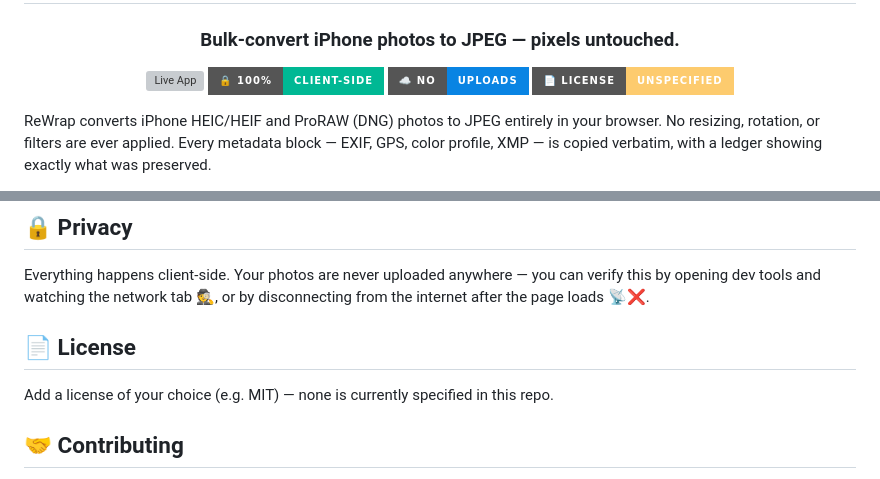
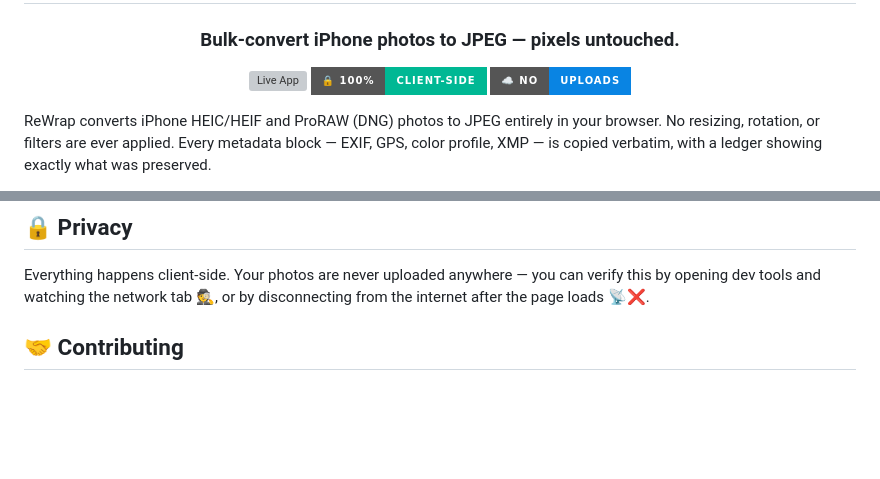
Before and after one commit to saadsulek/ReWrap, a Markdown page: README.md, 2 parts joined by grey strips. Rendered like a GitHub page; badges without logos; blank space fills up the shorter version; grey boxes are pictures that could not be loaded.

```diff
--- a/README.md
+++ b/README.md
@@ -7,7 +7,6 @@
 [![Live App](https://img.shields.io/badge/🚀_Live_App-saadsulek.github.io%2FReWrap-6C5CE7?style=for-the-badge)](https://saadsulek.github.io/ReWrap/)
 [![100% Client-Side](https://img.shields.io/badge/🔒_100%25-Client--Side-00B894?style=for-the-badge)](#-privacy)
 [![No Uploads](https://img.shields.io/badge/☁️_No-Uploads-0984E3?style=for-the-badge)](#-privacy)
-[![License](https://img.shields.io/badge/📄_License-Unspecified-FDCB6E?style=for-the-badge)](#-license)
 
 </div>
 
@@ -86,9 +85,6 @@ Then open `http://localhost:8000` in your browser.
 
 Everything happens client-side. Your photos are never uploaded anywhere — you can verify this by opening dev tools and watching the network tab 🕵️, or by disconnecting from the internet after the page loads 📡❌.
 
-## 📄 License
-
-Add a license of your choice (e.g. MIT) — none is currently specified in this repo.
 
 ## 🤝 Contributing
 
```
